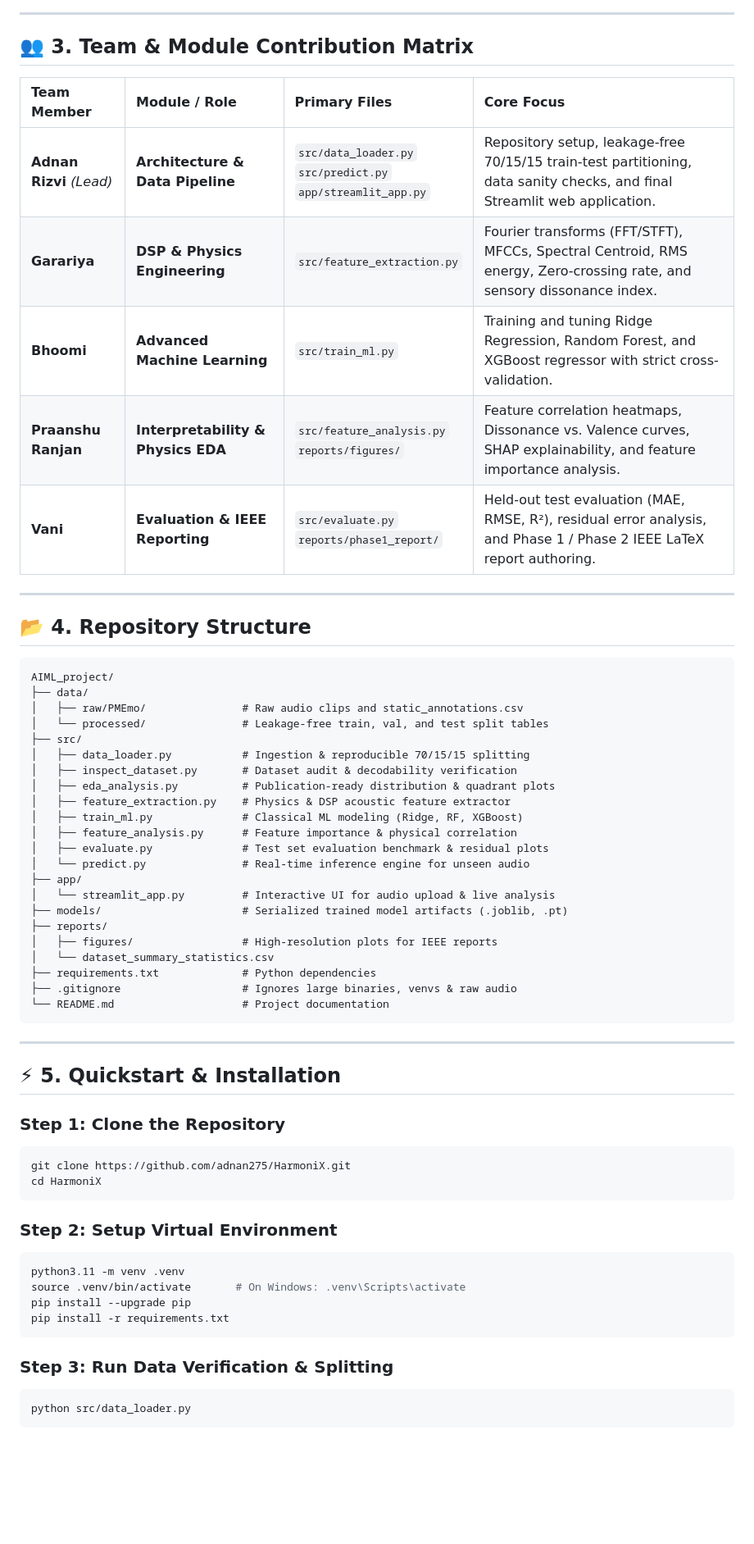
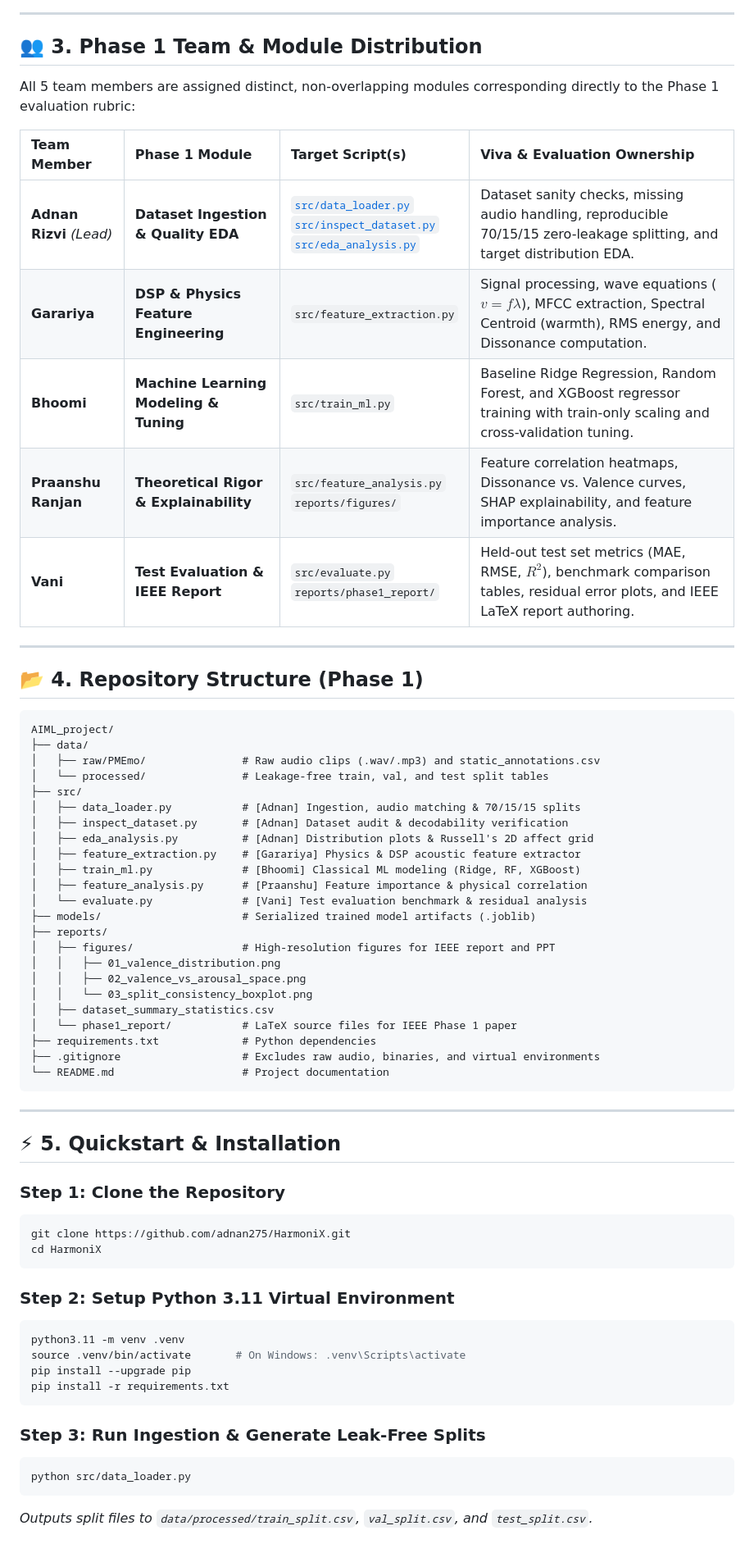
Before and after one commit to adnan275/HarmoniX, a Markdown page: README.md, the part around one of its changes. Shown at 82% size. Rendered like a GitHub page; blank space fills up the shorter version.

Commit message:
docs: align README and architecture strictly with Phase 1 ML evaluation rubric

````diff
--- a/README.md
+++ b/README.md
@@ -105,42 +98,45 @@ flowchart TB
 
 ---
 
-## 👥 3. Team & Module Contribution Matrix
+## 👥 3. Phase 1 Team & Module Distribution
 
-| Team Member | Module / Role | Primary Files | Core Focus |
+All 5 team members are assigned distinct, non-overlapping modules corresponding directly to the Phase 1 evaluation rubric:
+
+| Team Member | Phase 1 Module | Target Script(s) | Viva & Evaluation Ownership |
 | :--- | :--- | :--- | :--- |
-| **Adnan Rizvi** *(Lead)* | **Architecture & Data Pipeline** | `src/data_loader.py`<br/>`src/predict.py`<br/>`app/streamlit_app.py` | Repository setup, leakage-free 70/15/15 train-test partitioning, data sanity checks, and final Streamlit web application. |
-| **Garariya** | **DSP & Physics Engineering** | `src/feature_extraction.py` | Fourier transforms (FFT/STFT), MFCCs, Spectral Centroid, RMS energy, Zero-crossing rate, and sensory dissonance index. |
-| **Bhoomi** | **Advanced Machine Learning** | `src/train_ml.py` | Training and tuning Ridge Regression, Random Forest, and XGBoost regressor with strict cross-validation. |
-| **Praanshu Ranjan** | **Interpretability & Physics EDA** | `src/feature_analysis.py`<br/>`reports/figures/` | Feature correlation heatmaps, Dissonance vs. Valence curves, SHAP explainability, and feature importance analysis. |
-| **Vani** | **Evaluation & IEEE Reporting** | `src/evaluate.py`<br/>`reports/phase1_report/` | Held-out test evaluation (MAE, RMSE, R²), residual error analysis, and Phase 1 / Phase 2 IEEE LaTeX report authoring. |
+| **Adnan Rizvi** *(Lead)* | **Dataset Ingestion & Quality EDA** | [`src/data_loader.py`](src/data_loader.py)<br/>[`src/inspect_dataset.py`](src/inspect_dataset.py)<br/>[`src/eda_analysis.py`](src/eda_analysis.py) | Dataset sanity checks, missing audio handling, reproducible 70/15/15 zero-leakage splitting, and target distribution EDA. |
+| **Garariya** | **DSP & Physics Feature Engineering** | `src/feature_extraction.py` | Signal processing, wave equations ($v=f\lambda$), MFCC extraction, Spectral Centroid (warmth), RMS energy, and Dissonance computation. |
+| **Bhoomi** | **Machine Learning Modeling & Tuning** | `src/train_ml.py` | Baseline Ridge Regression, Random Forest, and XGBoost regressor training with train-only scaling and cross-validation tuning. |
+| **Praanshu Ranjan** | **Theoretical Rigor & Explainability** | `src/feature_analysis.py`<br/>`reports/figures/` | Feature correlation heatmaps, Dissonance vs. Valence curves, SHAP explainability, and feature importance analysis. |
+| **Vani** | **Test Evaluation & IEEE Report** | `src/evaluate.py`<br/>`reports/phase1_report/` | Held-out test set metrics (MAE, RMSE, $R^2$), benchmark comparison tables, residual error plots, and IEEE LaTeX report authoring. |
 
 ---
 
-## 📂 4. Repository Structure
+## 📂 4. Repository Structure (Phase 1)
 
 ```text
 AIML_project/
 ├── data/
-│   ├── raw/PMEmo/               # Raw audio clips and static_annotations.csv
+│   ├── raw/PMEmo/               # Raw audio clips (.wav/.mp3) and static_annotations.csv
 │   └── processed/               # Leakage-free train, val, and test split tables
 ├── src/
-│   ├── data_loader.py           # Ingestion & reproducible 70/15/15 splitting
-│   ├── inspect_dataset.py       # Dataset audit & decodability verification
-│   ├── eda_analysis.py          # Publication-ready distribution & quadrant plots
-│   ├── feature_extraction.py    # Physics & DSP acoustic feature extractor
-│   ├── train_ml.py              # Classical ML modeling (Ridge, RF, XGBoost)
-│   ├── feature_analysis.py      # Feature importance & physical correlation
-│   ├── evaluate.py              # Test set evaluation benchmark & residual plots
-│   └── predict.py               # Real-time inference engine for unseen audio
-├── app/
-│   └── streamlit_app.py         # Interactive UI for audio upload & live analysis
-├── models/                      # Serialized trained model artifacts (.joblib, .pt)
+│   ├── data_loader.py           # [Adnan] Ingestion, audio matching & 70/15/15 splits
+│   ├── inspect_dataset.py       # [Adnan] Dataset audit & decodability verification
+│   ├── eda_analysis.py          # [Adnan] Distribution plots & Russell's 2D affect grid
+│   ├── feature_extraction.py    # [Garariya] Physics & DSP acoustic feature extractor
+│   ├── train_ml.py              # [Bhoomi] Classical ML modeling (Ridge, RF, XGBoost)
+│   ├── feature_analysis.py      # [Praanshu] Feature importance & physical correlation
+│   └── evaluate.py              # [Vani] Test evaluation benchmark & residual analysis
+├── models/                      # Serialized trained model artifacts (.joblib)
 ├── reports/
-│   ├── figures/                 # High-resolution plots for IEEE reports
-│   └── dataset_summary_statistics.csv
+│   ├── figures/                 # High-resolution figures for IEEE report and PPT
+│   │   ├── 01_valence_distribution.png
+│   │   ├── 02_valence_vs_arousal_space.png
+│   │   └── 03_split_consistency_boxplot.png
+│   ├── dataset_summary_statistics.csv
+│   └── phase1_report/           # LaTeX source files for IEEE Phase 1 paper
 ├── requirements.txt             # Python dependencies
-├── .gitignore                   # Ignores large binaries, venvs & raw audio
+├── .gitignore                   # Excludes raw audio, binaries, and virtual environments
 └── README.md                    # Project documentation
 ```
 
@@ -154,7 +150,7 @@ git clone https://github.com/adnan275/HarmoniX.git
 cd HarmoniX
 ```
 
-### Step 2: Setup Virtual Environment
+### Step 2: Setup Python 3.11 Virtual Environment
 ```bash
 python3.11 -m venv .venv
 source .venv/bin/activate       # On Windows: .venv\Scripts\activate
@@ -162,8 +158,9 @@ pip install --upgrade pip
 pip install -r requirements.txt
 ```
 
-### Step 3: Run Data Verification & Splitting
+### Step 3: Run Ingestion & Generate Leak-Free Splits
 ```bash
 python src/data_loader.py
 ```
+*Outputs split files to `data/processed/train_split.csv`, `val_split.csv`, and `test_split.csv`.*
 
````
Also changed, not shown: other parts of README.md (+62 -79 lines).
